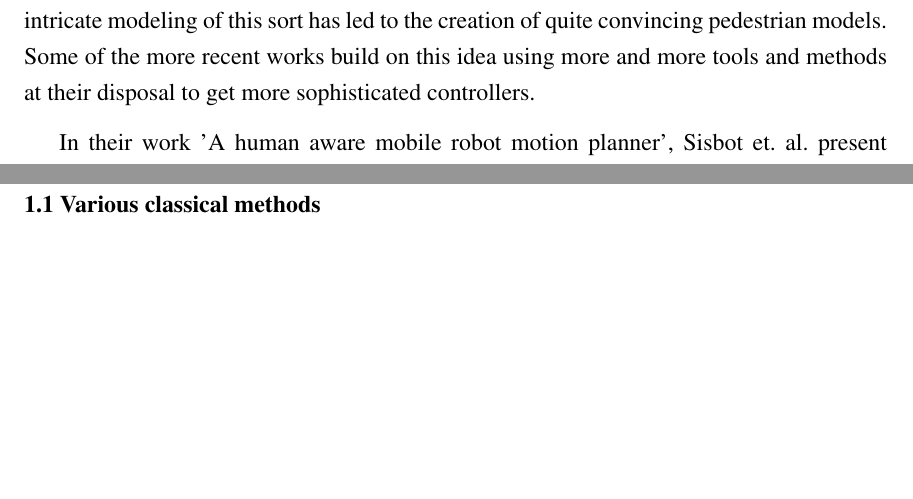
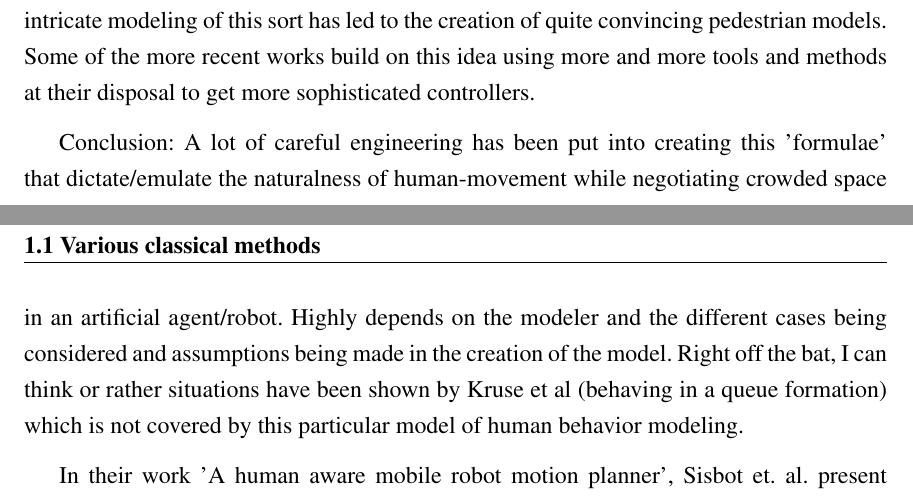
Before and after one commit to ranok92/my_masters_thesis, a LaTeX thesis (LaTeX-Thesis-Template/Thesis.tex, which reads LaTeX-Thesis-Template/base/chapter/chapter1.tex): two parts of pages 16 and 17 of 30, joined at a grey line, cut so that both start at the same text, the shorter picture padded with empty space. Compiled offline with LaTeX, dvips and Ghostscript.

Commit message:
Update on Overleaf.

```diff
--- a/LaTeX-Thesis-Template/base/chapter/chapter1.tex
+++ b/LaTeX-Thesis-Template/base/chapter/chapter1.tex
@@ -35,6 +35,12 @@ The final term represents attractive forces other than the goal, that might attr
 The intricate modeling of this sort has led to the creation of quite convincing pedestrian models.
 Some of the more recent works build on this idea using more and more tools and methods at their disposal to get more sophisticated controllers.
 
+
+Conclusion:
+A lot of careful engineering has been put into creating this 'formulae' that dictate/emulate the naturalness of human-movement while negotiating crowded space in an artificial agent/robot.
+Highly depends on the modeler and the different cases being considered and assumptions being made in the creation of the model.
+Right off the bat, I can think or rather situations have been shown by Kruse et al (behaving in a queue formation) which is not covered by this particular model of human behavior modeling.
+
 In their work 'A human aware mobile robot motion planner', Sisbot et. al. present a more sophisticated and meticulously planned planner. Similar to the work of potential fields (Khatib et al) and the social forces model (Molnar et al), the final planner plans a path with the least cost. But the way the cost map is generated is different.
 The authors generate and make use of three different cost maps namely $Cost_{safety}$, $Cost_{visibility}$ and $Cost_{hidden zone}$.
 The $Cost_{safety}$ keeps track of how safe a location in the grid is based on the structure and kinematics of the human and the state of the humans, where the state includes information like the posture (sitting or standing), configuration and parameters.
```
